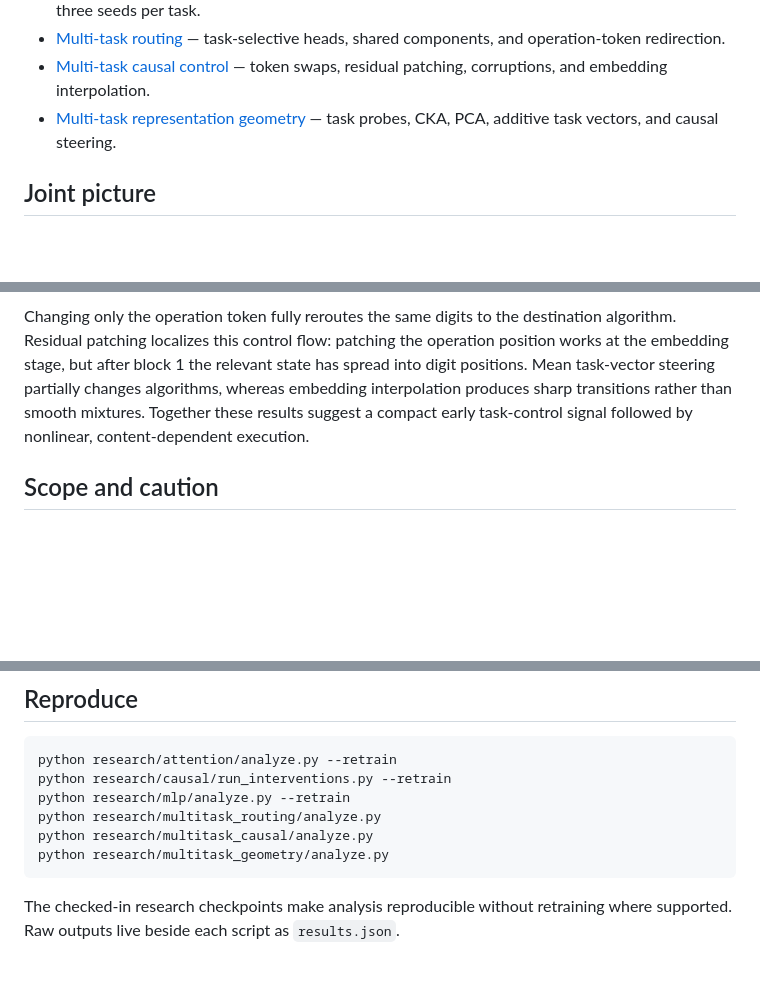
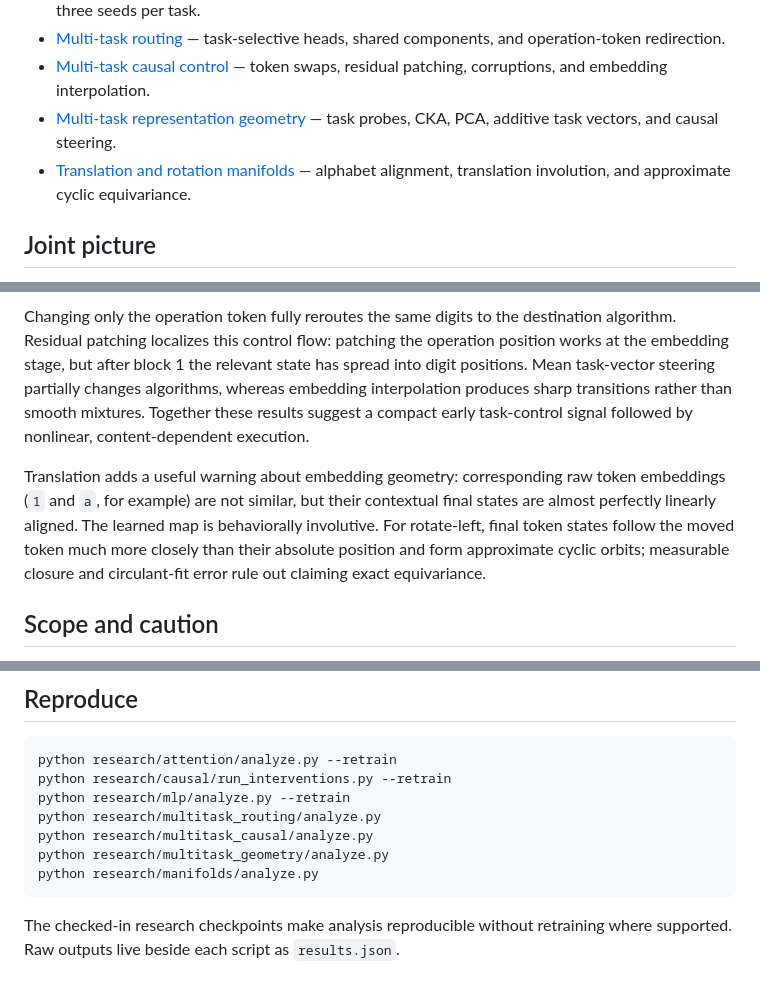
Before and after one commit to rain-1/sol-smol-transformer, a Markdown page: reports/README.md, 3 parts joined by grey strips. GitHub-like rendering; blank space fills up the shorter version.

Commit message:
translation and rotation manifold

````diff
--- a/reports/README.md
+++ b/reports/README.md
@@ -10,6 +10,7 @@ Three independent studies examine the tiny operation transformers from complemen
 - [Multi-task routing](multitask-routing.md) — task-selective heads, shared components, and operation-token redirection.
 - [Multi-task causal control](multitask-causal-control.md) — token swaps, residual patching, corruptions, and embedding interpolation.
 - [Multi-task representation geometry](multitask-representations.md) — task probes, CKA, PCA, additive task vectors, and causal steering.
+- [Translation and rotation manifolds](translation-and-rotation-manifolds.md) — alphabet alignment, translation involution, and approximate cyclic equivariance.
 
 ## Joint picture
 
@@ -25,6 +26,8 @@ The shared model reveals conditional modularity rather than four completely sepa
 
 Changing only the operation token fully reroutes the same digits to the destination algorithm. Residual patching localizes this control flow: patching the operation position works at the embedding stage, but after block 1 the relevant state has spread into digit positions. Mean task-vector steering partially changes algorithms, whereas embedding interpolation produces sharp transitions rather than smooth mixtures. Together these results suggest a compact early task-control signal followed by nonlinear, content-dependent execution.
 
+Translation adds a useful warning about embedding geometry: corresponding raw token embeddings (`1` and `a`, for example) are not similar, but their contextual final states are almost perfectly linearly aligned. The learned map is behaviorally involutive. For rotate-left, final token states follow the moved token much more closely than their absolute position and form approximate cyclic orbits; measurable closure and circulant-fit error rule out claiming exact equivariance.
+
 ## Scope and caution
 
 The attention and causal studies use one fixed seed on small preset models; the representation study uses three seeds but a larger common architecture. These are studies of learned solutions, not proofs that training must find the same circuits. Zero ablation is also an off-distribution intervention. The reports document these limitations and propose activation patching, resample ablation, and multi-seed circuit comparison as next steps.
@@ -38,6 +41,7 @@ python research/mlp/analyze.py --retrain
 python research/multitask_routing/analyze.py
 python research/multitask_causal/analyze.py
 python research/multitask_geometry/analyze.py
+python research/manifolds/analyze.py
 ```
 
 The checked-in research checkpoints make analysis reproducible without retraining where supported. Raw outputs live beside each script as `results.json`.
````
Also changed, not shown: reports/translation-and-rotation-manifolds.md (added, +99 -0 lines).
